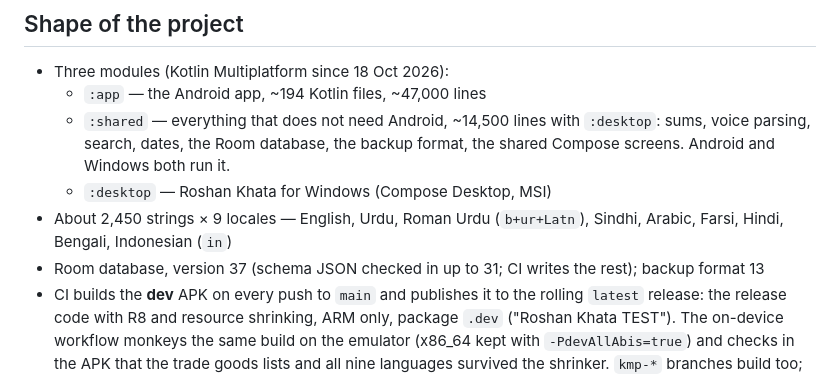
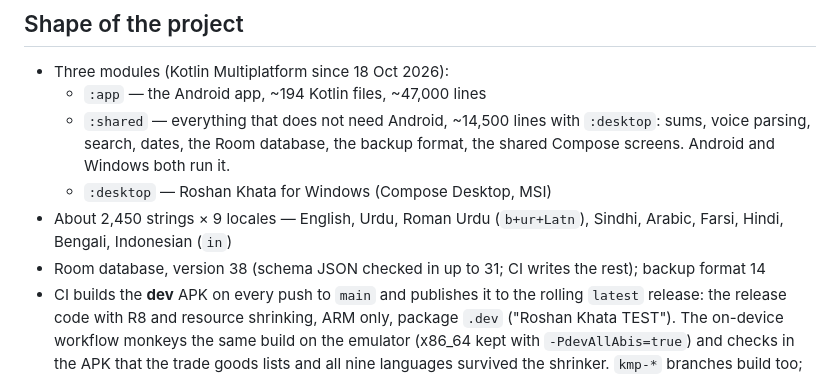
Before and after one commit to aliehtisham052-dotcom/RoshanKhata, a Markdown page: CLAUDE.md, the part around one of its changes. Rendered like a GitHub page.

```diff
--- a/CLAUDE.md
+++ b/CLAUDE.md
@@ -21,8 +21,8 @@ No account, no server, no ads. Everything stays on the phone.
   - `:desktop` — Roshan Khata for Windows (Compose Desktop, MSI)
 - About 2,450 strings × 9 locales — English, Urdu, Roman Urdu (`b+ur+Latn`), Sindhi,
   Arabic, Farsi, Hindi, Bengali, Indonesian (`in`)
-- Room database, version 37 (schema JSON checked in up to 31; CI writes the rest);
-  backup format 13
+- Room database, version 38 (schema JSON checked in up to 31; CI writes the rest);
+  backup format 14
 - CI builds the **dev** APK on every push to `main` and publishes it to the
   rolling `latest` release: the release code with R8 and resource shrinking,
   ARM only, package `.dev` ("Roshan Khata TEST"). The on-device workflow
```
Also changed, not shown: other parts of CLAUDE.md (+52 -1 lines).
